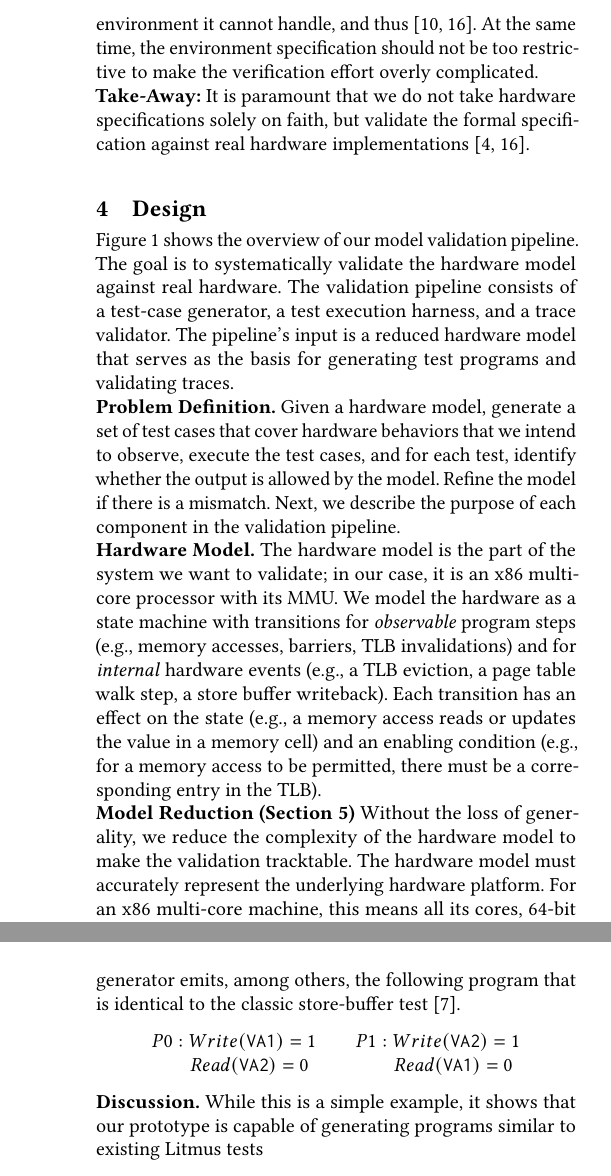
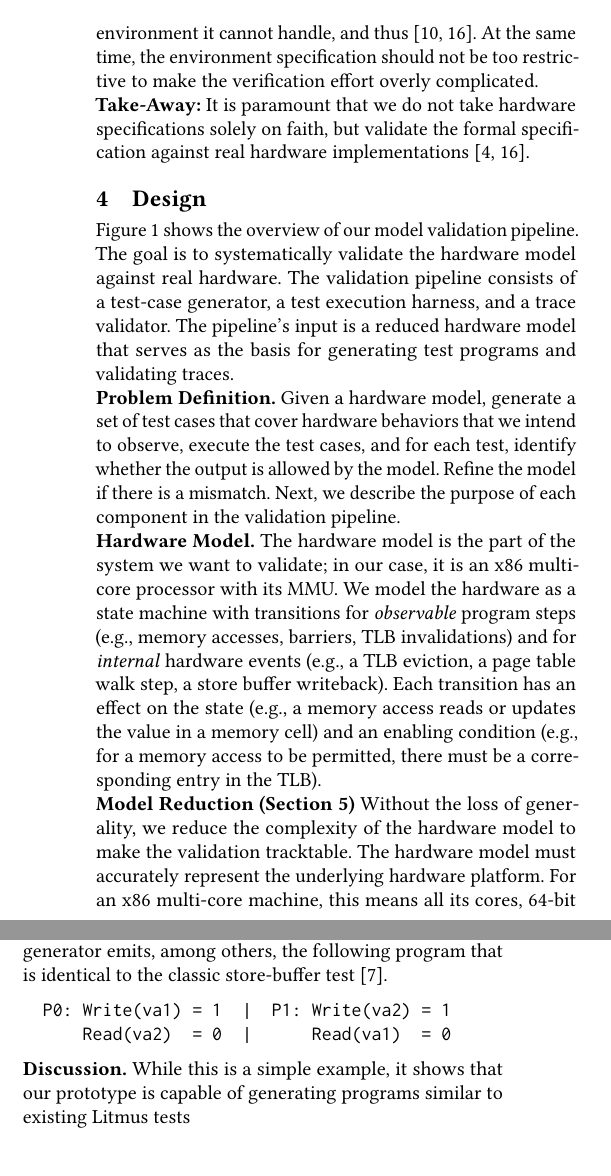
Before and after one commit to rishikavarma/x86-paging-hardware-model-testing, a LaTeX paper (paper.tex, which reads sections/design.tex, sections/evaluation.tex): two parts of the columns of pages 3 and 6 of 7 before the commit and two parts of the columns of pages 3 and 5 of 7 after it, joined at a grey line, cut so that both start at the same text. Compiled offline with pdfLaTeX.

Commit message:
Updates from Overleaf

```diff
--- a/paper.tex
+++ b/paper.tex
@@ -28,7 +28,13 @@
 \def\lstfloatautorefname{Listing} % needed for hyperref/auroref
 
 \setlength{\abovecaptionskip}{4pt}
-\setlength{\figurespace}
+\setlength{\floatsep}{10pt}
+
+%
+% \setlength{\abovedisplayskip}{0pt}
+% \setlength{\belowdisplayskip}{0pt}
+% \setlength{\abovedisplayshortskip}{0pt}
+% \setlength{\belowdisplayshortskip}{0pt}
 
 \begin{document}
 
--- a/sections/design.tex
+++ b/sections/design.tex
@@ -26,7 +24,7 @@ Next, we describe the purpose of each component in the validation pipeline.
     the harness connects stimulus traces to observations on real hardware.
     }
     \label{fig:validation-pipeline}
-\end{figure*}
+\end{figure}
 
 \noindent\textbf{Hardware Model.}
 %
--- a/sections/evaluation.tex
+++ b/sections/evaluation.tex
@@ -24,22 +24,14 @@ The outcome in which both reads see the initial value is allowed by x86-TSO but
 \noindent\textbf{Results.}
 The generator selects two virtual memory addresses and generates a store and a load for each thread.
 The test generator emits, among others, the following program that is identical to the classic store-buffer test~\cite{diySBlitmus}.
-\[
-\begin{array}{c@{\qquad}c}
-P0: Write(\texttt{VA1})=1 & P1: Write(\texttt{VA2})=1 \\
-\phantom{P0: }Read(\texttt{VA2})=0 & \phantom{P1: }Read(\texttt{VA1})=0
-\end{array}
-\]
-
+%
+\begin{verbatim}
+  P0: Write(va1) = 1  |  P1: Write(va2) = 1
+      Read(va2)  = 0  |      Read(va1)  = 0
+\end{verbatim}
 
 \noindent\textbf{Discussion.}
 While this is a simple example, it shows that our prototype is capable of generating programs similar to existing Litmus tests
-
-
-% \paragraph{Store buffering.}
-
-
-% with \(x=y=0\) initially.
 
 
 \subsection{Trace Synthesis}
```
Also changed, not shown: sections/design.tex (4 more changed lines).
